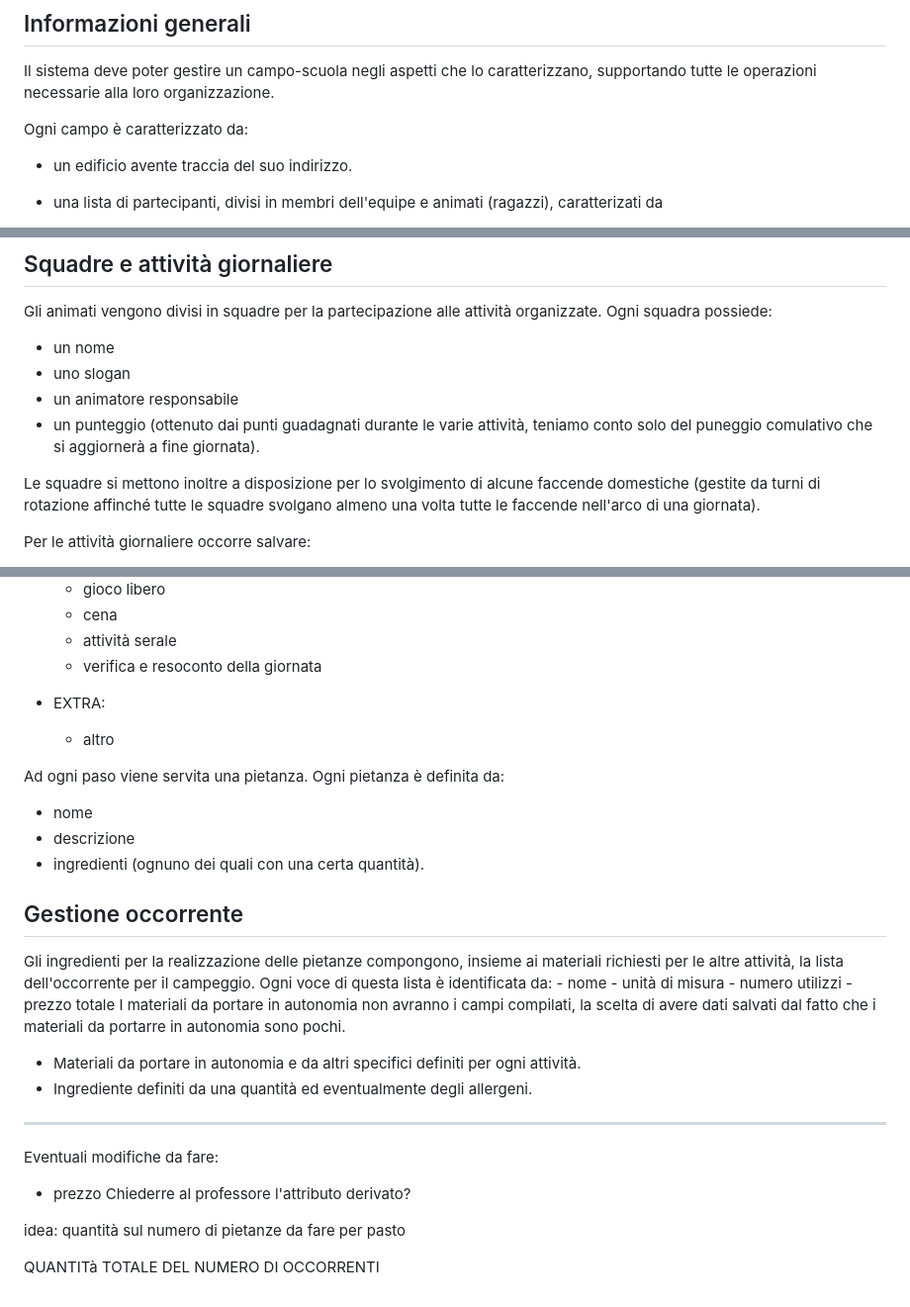
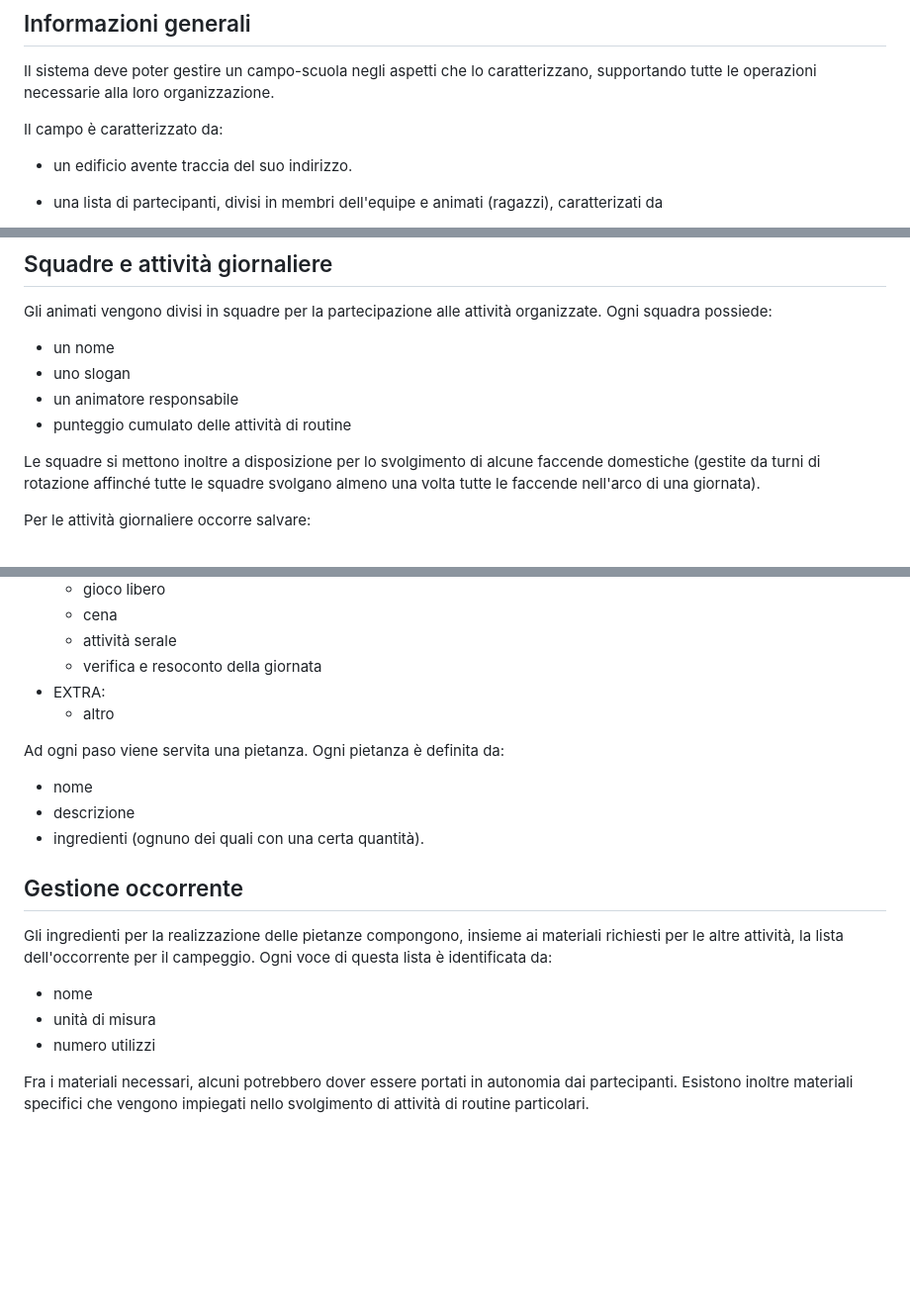
Before and after one commit to JoshuaRumiato/paisapack, a Markdown page: traccia.md, 3 parts joined by grey strips. Shown at 99% size. Drawn GitHub-style; blank space fills up the shorter version.

Commit message:
ulteriore revisione traccia

```diff
--- a/traccia.md
+++ b/traccia.md
@@ -19,7 +19,7 @@
 
 Il sistema deve poter gestire un campo-scuola negli aspetti che lo caratterizzano, supportando tutte le operazioni necessarie alla loro organizzazione.
 
-Ogni campo è caratterizzato da:
+Il campo è caratterizzato da:
 - un edificio avente traccia del suo indirizzo.
 
 - una lista di partecipanti, divisi in membri dell'equipe e animati (ragazzi), caratterizati da
@@ -58,7 +58,7 @@ Gli animati vengono divisi in squadre per la partecipazione alle attività organ
 - un nome
 - uno slogan
 - un animatore responsabile
-- un punteggio (ottenuto dai punti guadagnati durante le varie attività, teniamo conto solo del puneggio comulativo che si aggiornerà a fine giornata).
+- punteggio cumulato delle attività di routine
 
 Le squadre si mettono inoltre a disposizione per lo svolgimento di alcune faccende domestiche (gestite da turni di rotazione affinché tutte le squadre svolgano almeno una volta tutte le faccende nell'arco di una giornata).
 
@@ -98,7 +96,6 @@ Ogni attività è categorizzata come segue:
 	- cena
     - attività serale
 	- verifica e resoconto della giornata
-
 - EXTRA:
 	- altro
 
@@ -110,21 +107,9 @@ Ad ogni paso viene servita una pietanza. Ogni pietanza è definita da:
 ## Gestione occorrente
 
 Gli ingredienti per la realizzazione delle pietanze compongono, insieme ai materiali richiesti per le altre attività, la lista dell'occorrente per il campeggio. Ogni voce di questa lista è identificata da:
-	- nome
-	- unità di misura
-	- numero utilizzi
-	- prezzo totale
-	I materiali da portare in autonomia non avranno i campi compilati, la scelta di avere dati salvati dal fatto che i materiali da portarre in autonomia sono pochi.
-- Materiali da portare in autonomia e da altri specifici definiti per ogni attività.
-- Ingrediente definiti da una quantità ed eventualmente degli allergeni.
+- nome
+- unità di misura
+- numero utilizzi
 
-
-------------------------
-
-Eventuali modifiche da fare:
-- prezzo
-Chiederre al professore l'attributo derivato?
-
-idea: quantità sul numero di pietanze da fare per pasto
-
-QUANTITà TOTALE DEL NUMERO DI OCCORRENTI
+Fra i materiali necessari, alcuni potrebbero dover essere portati in autonomia dai partecipanti.
+Esistono inoltre materiali specifici che vengono impiegati nello svolgimento di attività di routine particolari.
```
Also changed, not shown: other parts of traccia.md (+0 -2 lines), todo.md (added, +10 -0 lines).
